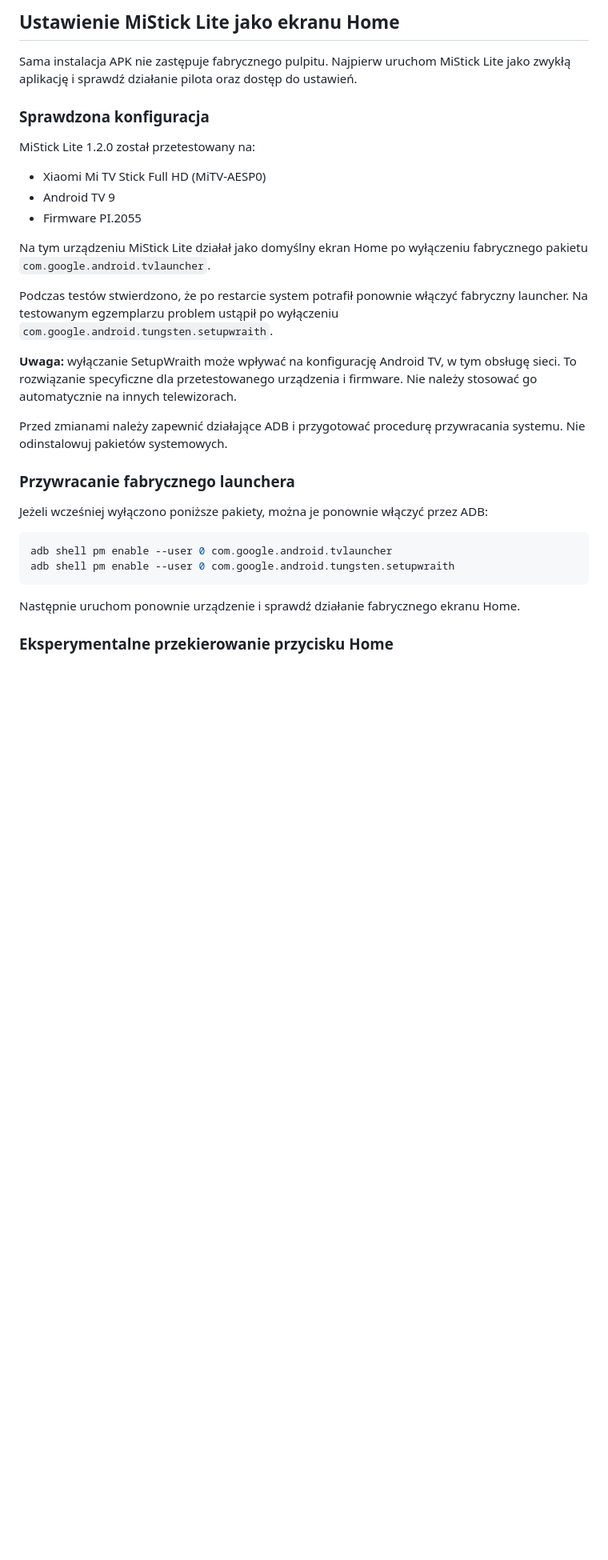
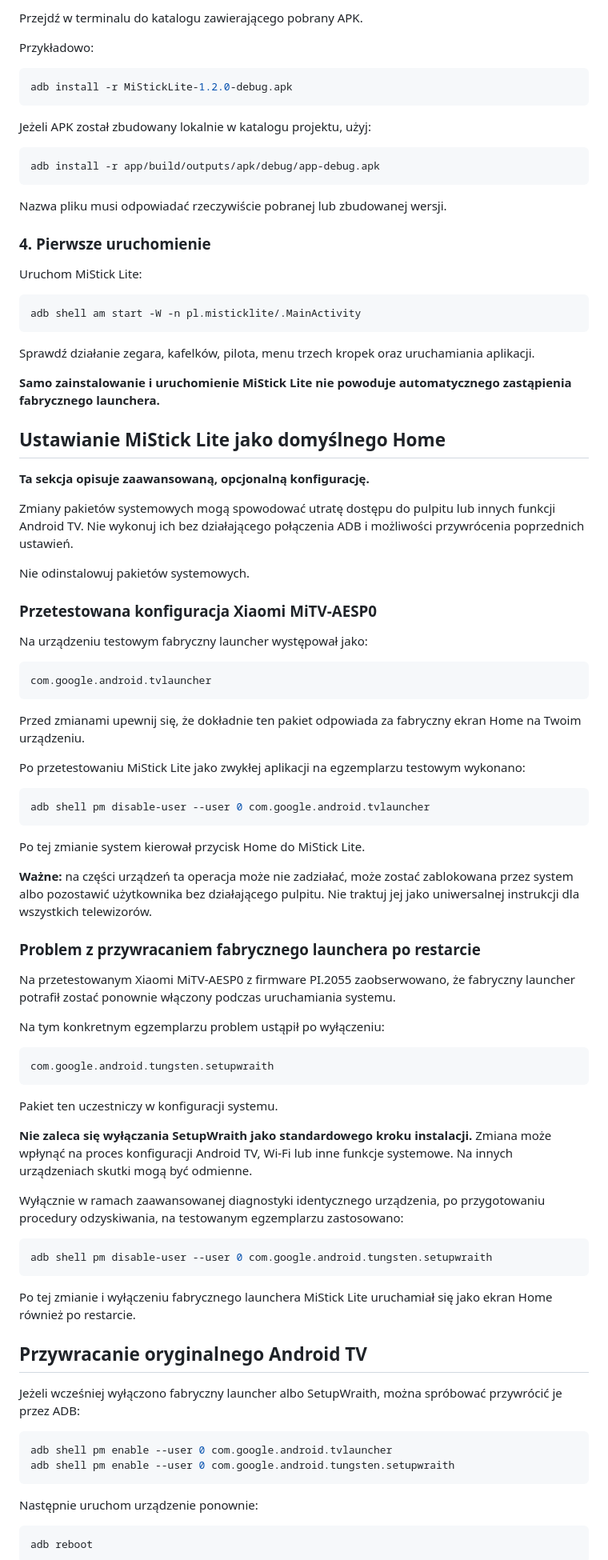
Before and after one commit to TheKowallab/MiStickLite, a Markdown page: README.md, the part around one of its changes. Shown at 80% size. GitHub-like rendering; blank space fills up the shorter version.

````diff
--- a/README.md
+++ b/README.md
@@ -121,33 +160,94 @@ To uruchamia launcher jako osobną aplikację, dostępną także w fabrycznym me
 
-## Ustawienie MiStick Lite jako ekranu Home
+Przejdź w terminalu do katalogu zawierającego pobrany APK.
 
-Sama instalacja APK nie zastępuje fabrycznego pulpitu. Najpierw uruchom MiStick Lite jako zwykłą aplikację i sprawdź działanie pilota oraz dostęp do ustawień.
+Przykładowo:
 
-### Sprawdzona konfiguracja
+```bash
+adb install -r MiStickLite-1.2.0-debug.apk
+```
 
-MiStick Lite 1.2.0 został przetestowany na:
-- Xiaomi Mi TV Stick Full HD (MiTV-AESP0)
-- Android TV 9
-- Firmware PI.2055
+Jeżeli APK został zbudowany lokalnie w katalogu projektu, użyj:
 
-Na tym urządzeniu MiStick Lite działał jako domyślny ekran Home po wyłączeniu fabrycznego pakietu `com.google.android.tvlauncher`.
+```bash
+adb install -r app/build/outputs/apk/debug/app-debug.apk
+```
 
-Podczas testów stwierdzono, że po restarcie system potrafił ponownie włączyć fabryczny launcher. Na testowanym egzemplarzu problem ustąpił po wyłączeniu `com.google.android.tungsten.setupwraith`.
+Nazwa pliku musi odpowiadać rzeczywiście pobranej lub zbudowanej wersji.
 
-**Uwaga:** wyłączanie SetupWraith może wpływać na konfigurację Android TV, w tym obsługę sieci. To rozwiązanie specyficzne dla przetestowanego urządzenia i firmware. Nie należy stosować go automatycznie na innych telewizorach.
+### 4. Pierwsze uruchomienie
 
-Przed zmianami należy zapewnić działające ADB i przygotować procedurę przywracania systemu. Nie odinstalowuj pakietów systemowych.
+Uruchom MiStick Lite:
 
-### Przywracanie fabrycznego launchera
+```bash
+adb shell am start -W -n pl.misticklite/.MainActivity
+```
 
-Jeżeli wcześniej wyłączono poniższe pakiety, można je ponownie włączyć przez ADB:
+Sprawdź działanie zegara, kafelków, pilota, menu trzech kropek oraz uruchamiania aplikacji.
 
-```sh
+**Samo zainstalowanie i uruchomienie MiStick Lite nie powoduje automatycznego zastąpienia fabrycznego launchera.**
+
+## Ustawianie MiStick Lite jako domyślnego Home
+
+**Ta sekcja opisuje zaawansowaną, opcjonalną konfigurację.**
+
+Zmiany pakietów systemowych mogą spowodować utratę dostępu do pulpitu lub innych funkcji Android TV. Nie wykonuj ich bez działającego połączenia ADB i możliwości przywrócenia poprzednich ustawień.
+
+Nie odinstalowuj pakietów systemowych.
+
+### Przetestowana konfiguracja Xiaomi MiTV-AESP0
+
+Na urządzeniu testowym fabryczny launcher występował jako:
+
+```text
+com.google.android.tvlauncher
+```
+
+Przed zmianami upewnij się, że dokładnie ten pakiet odpowiada za fabryczny ekran Home na Twoim urządzeniu.
+
+Po przetestowaniu MiStick Lite jako zwykłej aplikacji na egzemplarzu testowym wykonano:
+
+```bash
+adb shell pm disable-user --user 0 com.google.android.tvlauncher
+```
+
+Po tej zmianie system kierował przycisk Home do MiStick Lite.
+
+**Ważne:** na części urządzeń ta operacja może nie zadziałać, może zostać zablokowana przez system albo pozostawić użytkownika bez działającego pulpitu. Nie traktuj jej jako uniwersalnej instrukcji dla wszystkich telewizorów.
+
+### Problem z przywracaniem fabrycznego launchera po restarcie
+
+Na przetestowanym Xiaomi MiTV-AESP0 z firmware PI.2055 zaobserwowano, że fabryczny launcher potrafił zostać ponownie włączony podczas uruchamiania systemu.
+
+Na tym konkretnym egzemplarzu problem ustąpił po wyłączeniu:
+
+```text
+com.google.android.tungsten.setupwraith
+```
+
+Pakiet ten uczestniczy w konfiguracji systemu.
+
+**Nie zaleca się wyłączania SetupWraith jako standardowego kroku instalacji.** Zmiana może wpłynąć na proces konfiguracji Android TV, Wi-Fi lub inne funkcje systemowe. Na innych urządzeniach skutki mogą być odmienne.
+
+Wyłącznie w ramach zaawansowanej diagnostyki identycznego urządzenia, po przygotowaniu procedury odzyskiwania, na testowanym egzemplarzu zastosowano:
+
+```bash
+adb shell pm disable-user --user 0 com.google.android.tungsten.setupwraith
+```
+
+Po tej zmianie i wyłączeniu fabrycznego launchera MiStick Lite uruchamiał się jako ekran Home również po restarcie.
+
+## Przywracanie oryginalnego Android TV
+
+Jeżeli wcześniej wyłączono fabryczny launcher albo SetupWraith, można spróbować przywrócić je przez ADB:
+
+```bash
 adb shell pm enable --user 0 com.google.android.tvlauncher
 adb shell pm enable --user 0 com.google.android.tungsten.setupwraith
 ```
 
-Następnie uruchom ponownie urządzenie i sprawdź działanie fabrycznego ekranu Home.
+Następnie uruchom urządzenie ponownie:
 
-### Eksperymentalne przekierowanie przycisku Home
+```bash
+adb reboot
+```
 
````
Also changed, not shown: other parts of README.md (+381 -95 lines).
